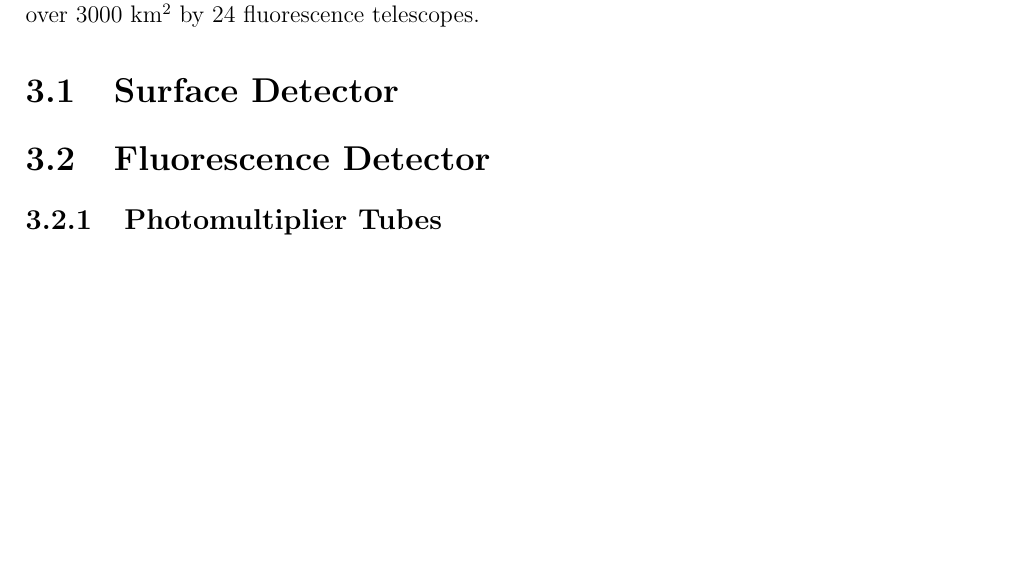
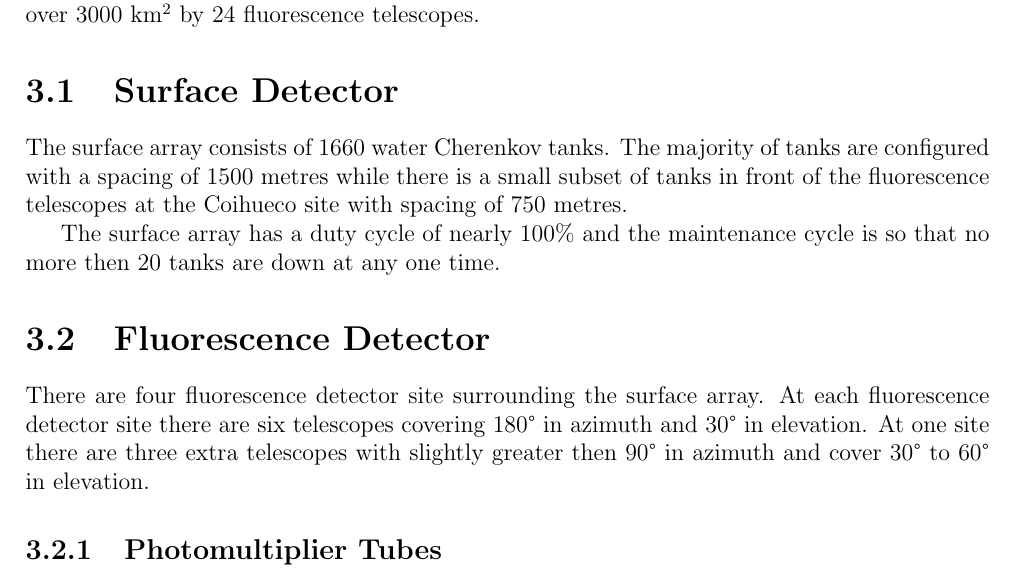
Before and after one commit to TSudholz/Thesis, a LaTeX thesis (PhD_Thesis.tex, which reads chapters/pierre_auger.tex): part of page 17 of 23, cut so that both start at the same text, the shorter picture padded with empty space. Compiled offline with pdfLaTeX; a missing bibliography style is replaced by a similar one.

Commit message:
Added text to Pierre Auger Chapter

```diff
--- a/chapters/pierre_auger.tex
+++ b/chapters/pierre_auger.tex
@@ -25,6 +25,10 @@ The Pierre Auger Observatory (PAO) is an hybrid detector that is located near Ma
 \label{fig:SD_schematic}
 \end{figure}
 
+The surface array consists of 1660 water Cherenkov tanks. The majority of tanks are configured with a spacing of 1500 metres while there is a small subset of tanks in front of the fluorescence telescopes at the Coihueco site with spacing of 750 metres.
+
+The surface array has a duty cycle of nearly 100\% and the maintenance cycle is so that no more then 20 tanks are down at any one time.
+
 \section{Fluorescence Detector}
 
 \begin{figure}
@@ -33,6 +37,8 @@ The Pierre Auger Observatory (PAO) is an hybrid detector that is located near Ma
 \caption{Basic schematic of a fluorescence telescope.}
 \label{fig:FD_schematic}
 \end{figure}
+
+There are four fluorescence detector site surrounding the surface array. At each fluorescence detector site there are six telescopes covering 180\textdegree \ in azimuth and 30\textdegree \ in elevation. At one site there are three extra telescopes with slightly greater then 90\textdegree \ in azimuth and cover 30\textdegree \ to 60\textdegree \ in elevation.
 
 \subsection{Photomultiplier Tubes}
 
```
